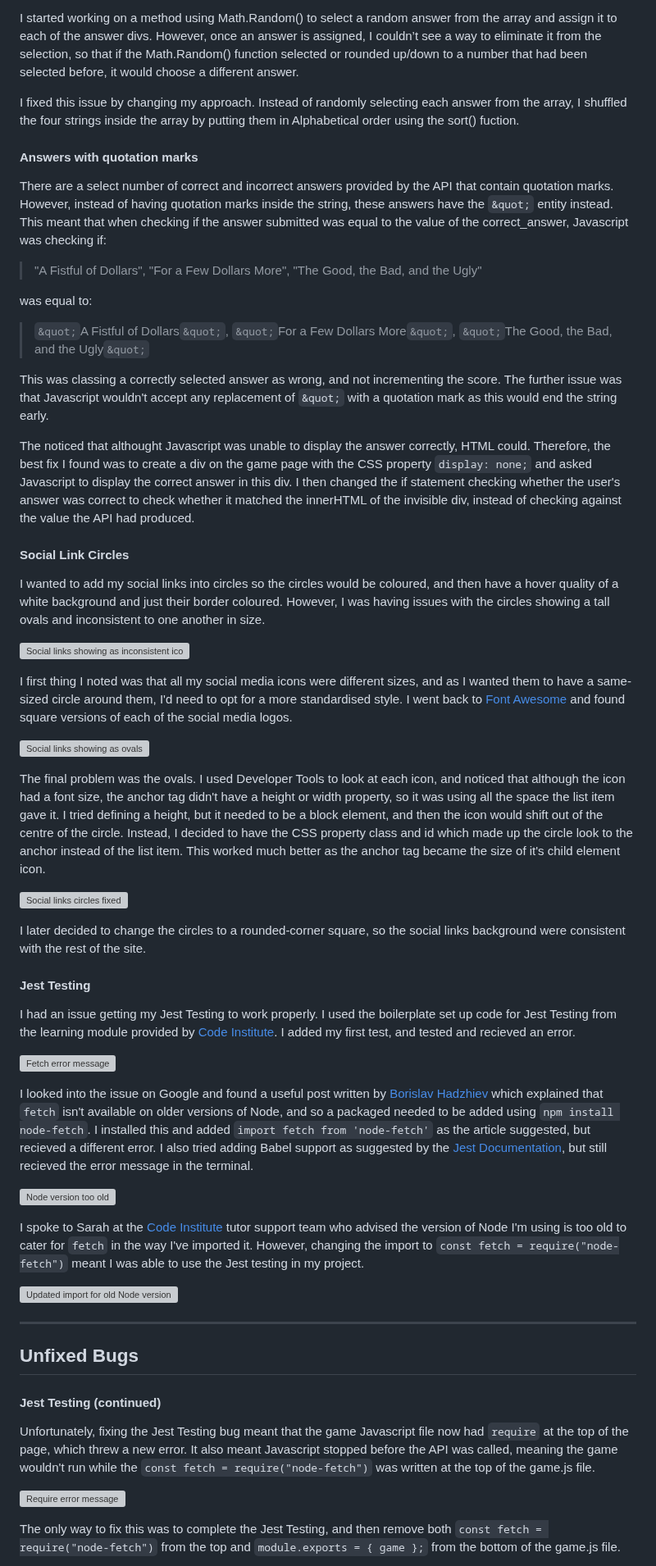
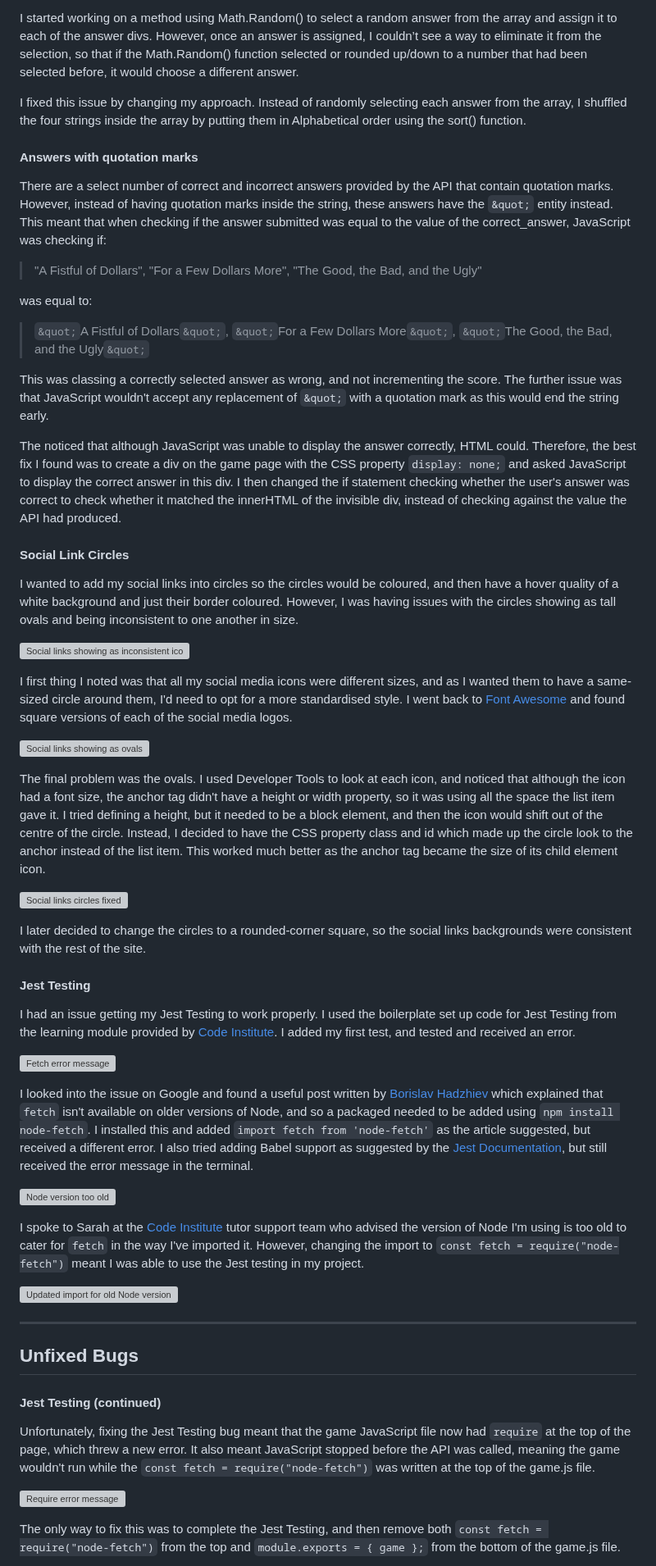
Before and after one commit to lilli-mcnally/quiz-whizz, a Markdown page: README.md, the part around one of its changes. Shown at 82% size. GitHub-like rendering; grey boxes are pictures that could not be loaded.

Commit message:
Update grammar and links in README

```diff
--- a/README.md
+++ b/README.md
@@ -353,10 +354,10 @@ The problem with this was that when assigning the answers to the inner HTML of t
 
 I started working on a method using Math.Random() to select a random answer from the array and assign it to each of the answer divs. However, once an answer is assigned, I couldn’t see a way to eliminate it from the selection, so that if the Math.Random() function selected or rounded up/down to a number that had been selected before, it would choose a different answer.
 
-I fixed this issue by changing my approach. Instead of randomly selecting each answer from the array, I shuffled the four strings inside the array by putting them in Alphabetical order using the sort() fuction.
+I fixed this issue by changing my approach. Instead of randomly selecting each answer from the array, I shuffled the four strings inside the array by putting them in Alphabetical order using the sort() function.
 
 #### Answers with quotation marks
-There are a select number of correct and incorrect answers provided by the API that contain quotation marks. However, instead of having quotation marks inside the string, these answers have the `&quot;` entity instead. This meant that when checking if the answer submitted was equal to the value of the correct_answer, Javascript was checking if:
+There are a select number of correct and incorrect answers provided by the API that contain quotation marks. However, instead of having quotation marks inside the string, these answers have the `&quot;` entity instead. This meant that when checking if the answer submitted was equal to the value of the correct_answer, JavaScript was checking if:
 
 >"A Fistful of Dollars", "For a Few Dollars More", "The Good, the Bad, and the Ugly"
 
@@ -364,12 +365,12 @@ was equal to:
 
 >`&quot;`A Fistful of Dollars`&quot;`, `&quot;`For a Few Dollars More`&quot;`, `&quot;`The Good, the Bad, and the Ugly`&quot;`
 
-This was classing a correctly selected answer as wrong, and not incrementing the score. The further issue was that Javascript wouldn't accept any replacement of `&quot;` with a quotation mark as this would end the string early.
+This was classing a correctly selected answer as wrong, and not incrementing the score. The further issue was that JavaScript wouldn't accept any replacement of `&quot;` with a quotation mark as this would end the string early.
 
-The noticed that althought Javascript was unable to display the answer correctly, HTML could. Therefore, the best fix I found was to create a div on the game page with the CSS property `display: none;` and asked Javascript to display the correct answer in this div. I then changed the if statement checking whether the user's answer was correct to check whether it matched the innerHTML of the invisible div, instead of checking against the value the API had produced.
+The noticed that although JavaScript was unable to display the answer correctly, HTML could. Therefore, the best fix I found was to create a div on the game page with the CSS property `display: none;` and asked JavaScript to display the correct answer in this div. I then changed the if statement checking whether the user's answer was correct to check whether it matched the innerHTML of the invisible div, instead of checking against the value the API had produced.
 
 #### Social Link Circles
-I wanted to add my social links into circles so the circles would be coloured, and then have a hover quality of a white background and just their border coloured. However, I was having issues with the circles showing a tall ovals and inconsistent to one another in size.
+I wanted to add my social links into circles so the circles would be coloured, and then have a hover quality of a white background and just their border coloured. However, I was having issues with the circles showing as tall ovals and being inconsistent to one another in size.
 
 ![Social links showing as inconsistent icon sizes](/assets/images/readme/bugs/socials-issue-1.webp "Social links showing as inconsistent icon sizes")
 
@@ -377,18 +378,18 @@ I first thing I noted was that all my social media icons were different sizes, a
 
 ![Social links showing as ovals](/assets/images/readme/bugs/socials-issue-2.webp "Social links showing as ovals")
 
-The final problem was the ovals. I used Developer Tools to look at each icon, and noticed that although the icon had a font size, the anchor tag didn't have a height or width property, so it was using all the space the list item gave it. I tried defining a height, but it needed to be a block element, and then the icon would shift out of the centre of the circle. Instead, I decided to have the CSS property class and id which made up the circle look to the anchor instead of the list item. This worked much better as the anchor tag became the size of it's child element icon.
+The final problem was the ovals. I used Developer Tools to look at each icon, and noticed that although the icon had a font size, the anchor tag didn't have a height or width property, so it was using all the space the list item gave it. I tried defining a height, but it needed to be a block element, and then the icon would shift out of the centre of the circle. Instead, I decided to have the CSS property class and id which made up the circle look to the anchor instead of the list item. This worked much better as the anchor tag became the size of its child element icon.
 
 ![Social links circles fixed](/assets/images/readme/bugs/socials-fix.webp "Social links circles fixed")
 
-I later decided to change the circles to a rounded-corner square, so the social links background were consistent with the rest of the site.
+I later decided to change the circles to a rounded-corner square, so the social links backgrounds were consistent with the rest of the site.
 
 #### Jest Testing
-I had an issue getting my Jest Testing to work properly. I used the boilerplate set up code for Jest Testing from the learning module provided by [Code Institute](https://codeinstitute.net/). I added my first test, and tested and recieved an error.
+I had an issue getting my Jest Testing to work properly. I used the boilerplate set up code for Jest Testing from the learning module provided by [Code Institute](https://codeinstitute.net/). I added my first test, and tested and received an error.
 
 ![Fetch error message](/assets/images/readme/bugs/jest-test-issue-1.webp "Fetch error message")
 
-I looked into the issue on Google and found a useful post written by [Borislav Hadzhiev](https://bobbyhadz.com/blog/javascript-referenceerror-fetch-is-not-defined) which explained that `fetch` isn't available on older versions of Node, and so a packaged needed to be added using `npm install node-fetch`. I installed this and added `import fetch from 'node-fetch'` as the article suggested, but recieved a different error. I also tried adding Babel support as suggested by the [Jest Documentation](https://jestjs.io/docs/tutorial-async), but still recieved the error message in the terminal.
+I looked into the issue on Google and found a useful post written by [Borislav Hadzhiev](https://bobbyhadz.com/blog/javascript-referenceerror-fetch-is-not-defined) which explained that `fetch` isn't available on older versions of Node, and so a packaged needed to be added using `npm install node-fetch`. I installed this and added `import fetch from 'node-fetch'` as the article suggested, but received a different error. I also tried adding Babel support as suggested by the [Jest Documentation](https://jestjs.io/docs/tutorial-async), but still received the error message in the terminal.
 
 ![Node version too old](/assets/images/readme/bugs/jest-test-issue-2.webp "Node version too old")
 
@@ -400,7 +401,7 @@ I spoke to Sarah at the [Code Institute](https://codeinstitute.net/) tutor suppo
 ## Unfixed Bugs
 
 #### Jest Testing (continued)
-Unfortunately, fixing the Jest Testing bug meant that the game Javascript file now had `require` at the top of the page, which threw a new error. It also meant Javascript stopped before the API was called, meaning the game wouldn't run while the `const fetch = require("node-fetch")` was written at the top of the game.js file.
+Unfortunately, fixing the Jest Testing bug meant that the game JavaScript file now had `require` at the top of the page, which threw a new error. It also meant JavaScript stopped before the API was called, meaning the game wouldn't run while the `const fetch = require("node-fetch")` was written at the top of the game.js file.
 
 ![Require error message](/assets/images/readme/bugs/jest-test-cont-issue-1.webp "Require error message")
 
```
Also changed, not shown: other parts of README.md (+38 -37 lines).
